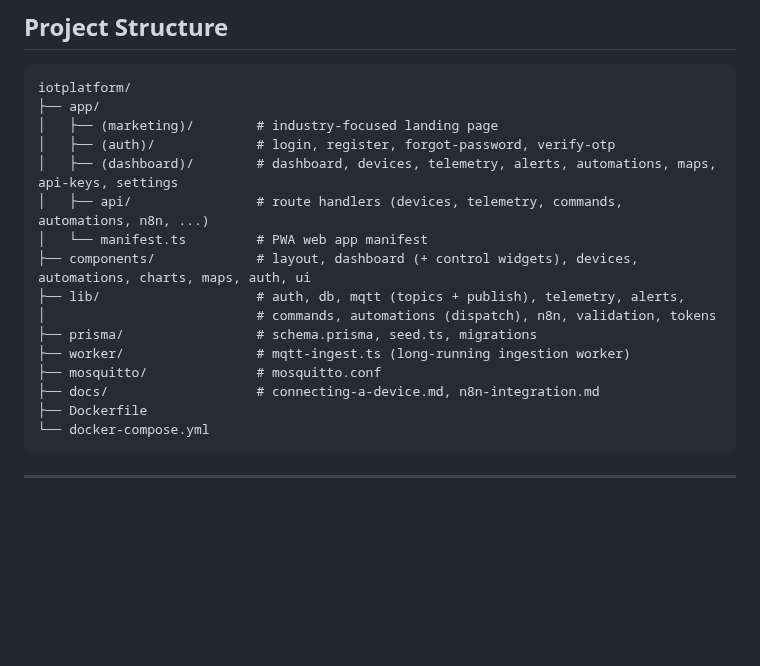
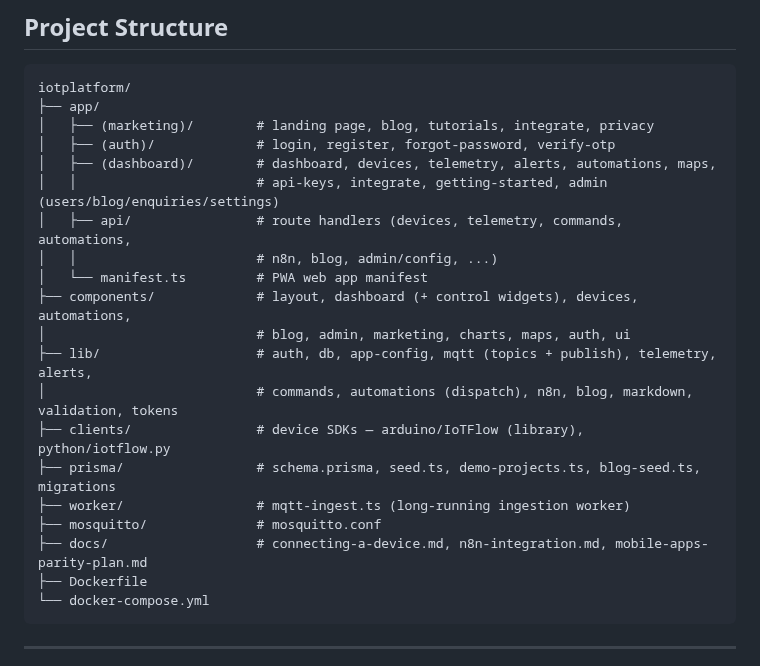
Before and after one commit to alfredang/iotplatform, a Markdown page: README.md, the part around one of its changes. Rendered like a GitHub page; blank space fills up the shorter version.

````diff
--- a/README.md
+++ b/README.md
@@ -138,18 +148,22 @@ log or call AI.
 ```
 iotplatform/
 ├── app/
-│   ├── (marketing)/        # industry-focused landing page
+│   ├── (marketing)/        # landing page, blog, tutorials, integrate, privacy
 │   ├── (auth)/             # login, register, forgot-password, verify-otp
-│   ├── (dashboard)/        # dashboard, devices, telemetry, alerts, automations, maps, api-keys, settings
-│   ├── api/                # route handlers (devices, telemetry, commands, automations, n8n, ...)
+│   ├── (dashboard)/        # dashboard, devices, telemetry, alerts, automations, maps,
+│   │                       # api-keys, integrate, getting-started, admin (users/blog/enquiries/settings)
+│   ├── api/                # route handlers (devices, telemetry, commands, automations,
+│   │                       # n8n, blog, admin/config, ...)
 │   └── manifest.ts         # PWA web app manifest
-├── components/             # layout, dashboard (+ control widgets), devices, automations, charts, maps, auth, ui
-├── lib/                    # auth, db, mqtt (topics + publish), telemetry, alerts,
-│                           # commands, automations (dispatch), n8n, validation, tokens
-├── prisma/                 # schema.prisma, seed.ts, migrations
+├── components/             # layout, dashboard (+ control widgets), devices, automations,
+│                           # blog, admin, marketing, charts, maps, auth, ui
+├── lib/                    # auth, db, app-config, mqtt (topics + publish), telemetry, alerts,
+│                           # commands, automations (dispatch), n8n, blog, markdown, validation, tokens
+├── clients/                # device SDKs — arduino/IoTFlow (library), python/iotflow.py
+├── prisma/                 # schema.prisma, seed.ts, demo-projects.ts, blog-seed.ts, migrations
 ├── worker/                 # mqtt-ingest.ts (long-running ingestion worker)
 ├── mosquitto/              # mosquitto.conf
-├── docs/                   # connecting-a-device.md, n8n-integration.md
+├── docs/                   # connecting-a-device.md, n8n-integration.md, mobile-apps-parity-plan.md
 ├── Dockerfile
 └── docker-compose.yml
 ```
````
Also changed, not shown: other parts of README.md (+16 -6 lines), screenshot.png.
